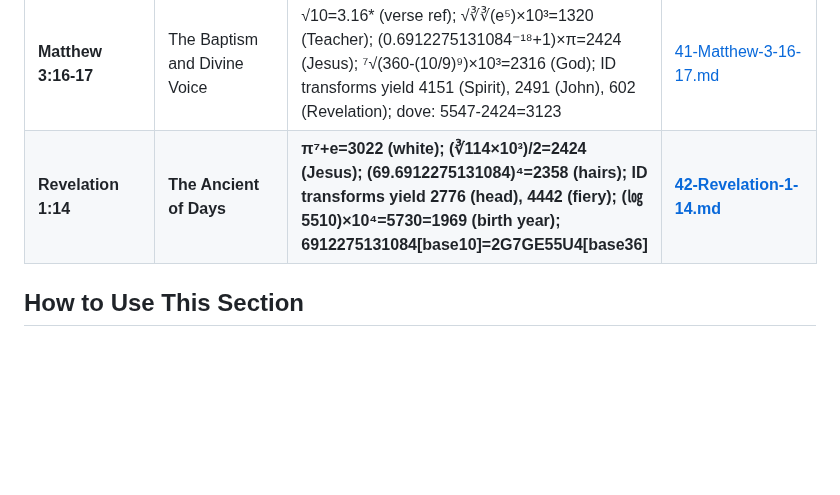
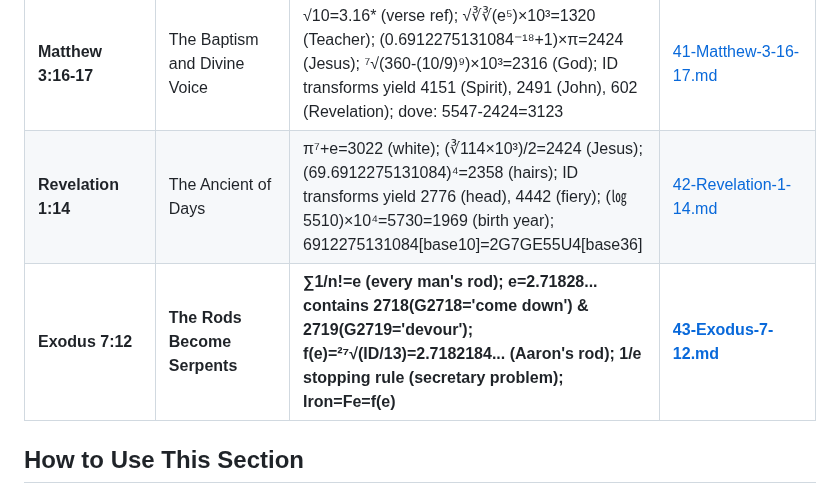
Before and after one commit to 2G7GE55U4/Key-of-David, a Markdown page: 04-THE-TESTIMONY-OF-SCRIPTURE/00-INDEX.md, the part around the change. Rendered like a GitHub page; blank space fills up the shorter version.

```diff
--- a/04-THE-TESTIMONY-OF-SCRIPTURE/00-INDEX.md
+++ b/04-THE-TESTIMONY-OF-SCRIPTURE/00-INDEX.md
@@ -61,7 +61,8 @@ For each identifier, we examine:
 | **Revelation 8:1** | The Seventh Seal | ln(7)×10³=1945.91 (1 Sep 1945 marker); +4,040 weeks (H4040='scroll') = 4 Feb 2023 opening; 4040/2+π=2023; ID transforms yield 1442.00000001080 (seventh) with 11-digit precision | [39-The-Seventh-Seal.md](./39-The-Seventh-Seal.md) |
 | **Daniel 9:2** | The Seventy-Year Prophecy and the 666-Year Desolation | 596 BC (Daniel's understanding) + 666 years ≈ AD 70 (Jerusalem's destruction); 666 years = 34,751 weeks (G3475='Moses'); connects to 66 books Daniel studied; reveals extended desolation cycle | [40-Daniel-9-2.md](./40-Daniel-9-2.md) |
 | **Matthew 3:16-17** | The Baptism and Divine Voice | √10=3.16* (verse ref); √∛∛(e⁵)×10³=1320 (Teacher); (0.6912275131084⁻¹⁸+1)×π=2424 (Jesus); ⁷√(360-(10/9)⁹)×10³=2316 (God); ID transforms yield 4151 (Spirit), 2491 (John), 602 (Revelation); dove: 5547-2424=3123 | [41-Matthew-3-16-17.md](./41-Matthew-3-16-17.md) |
-| **Revelation 1:14** | **The Ancient of Days** | **π⁷+e=3022 (white); (∛114×10³)/2=2424 (Jesus); (69.6912275131084)⁴=2358 (hairs); ID transforms yield 2776 (head), 4442 (fiery); (㏒5510)×10⁴=5730=1969 (birth year); 6912275131084[base10]=2G7GE55U4[base36]** | **[42-Revelation-1-14.md](./42-Revelation-1-14.md)** |
+| **Revelation 1:14** | The Ancient of Days | π⁷+e=3022 (white); (∛114×10³)/2=2424 (Jesus); (69.6912275131084)⁴=2358 (hairs); ID transforms yield 2776 (head), 4442 (fiery); (㏒5510)×10⁴=5730=1969 (birth year); 6912275131084[base10]=2G7GE55U4[base36] | [42-Revelation-1-14.md](./42-Revelation-1-14.md) |
+| **Exodus 7:12** | **The Rods Become Serpents** | **∑1/n!=e (every man's rod); e=2.71828... contains 2718(G2718='come down') & 2719(G2719='devour'); f(e)=²⁷√(ID/13)=2.7182184... (Aaron's rod); 1/e stopping rule (secretary problem); Iron=Fe=f(e)** | **[43-Exodus-7-12.md](./43-Exodus-7-12.md)** |
 
 ## How to Use This Section
 
```
